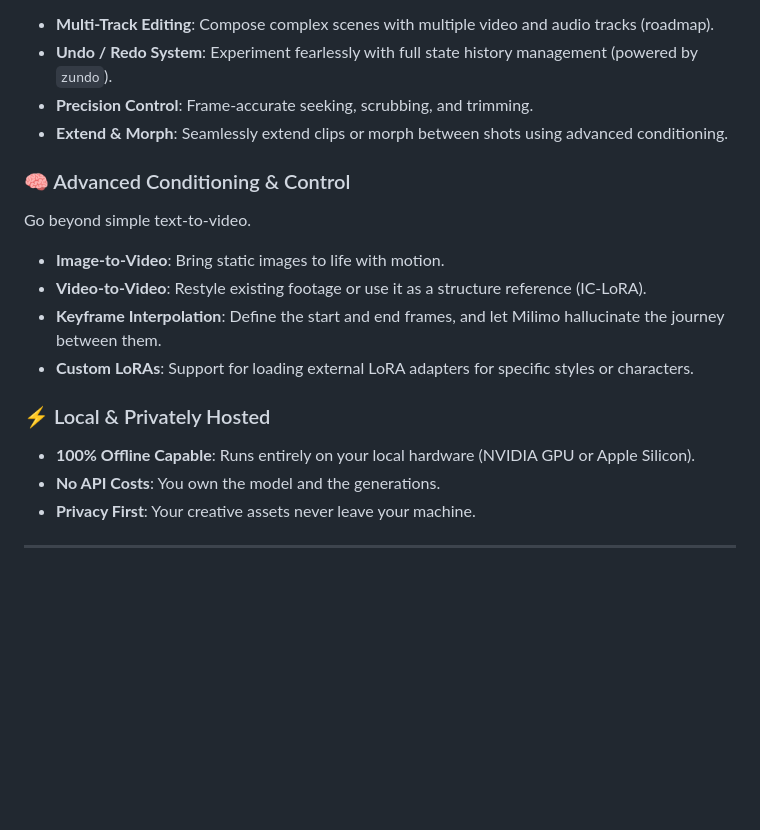
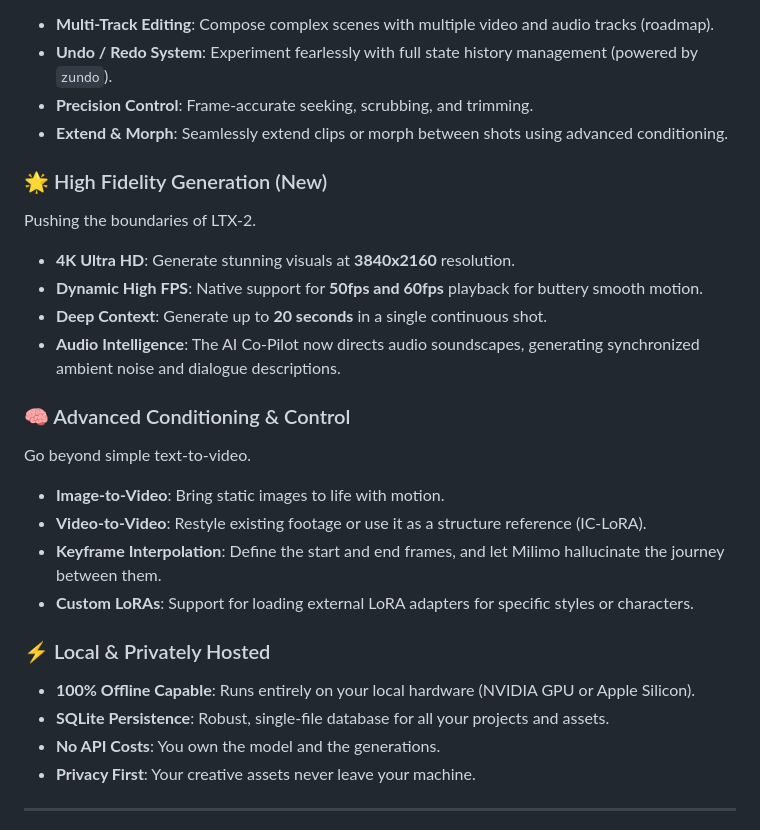
Before and after one commit to mainza-ai/milimovideo, a Markdown page: README.md, the part around the change. Drawn GitHub-style; blank space fills up the shorter version.

Commit message:
docs: Update README and add Dev Diary 002 for High Fidelity release

```diff
--- a/README.md
+++ b/README.md
@@ -32,6 +32,13 @@ A fully functional timeline built for the AI workflow.
 - **Precision Control**: Frame-accurate seeking, scrubbing, and trimming.
 - **Extend & Morph**: Seamlessly extend clips or morph between shots using advanced conditioning.
 
+### 🌟 High Fidelity Generation (New)
+Pushing the boundaries of LTX-2.
+- **4K Ultra HD**: Generate stunning visuals at **3840x2160** resolution.
+- **Dynamic High FPS**: Native support for **50fps and 60fps** playback for buttery smooth motion.
+- **Deep Context**: Generate up to **20 seconds** in a single continuous shot.
+- **Audio Intelligence**: The AI Co-Pilot now directs audio soundscapes, generating synchronized ambient noise and dialogue descriptions.
+
 ### 🧠 Advanced Conditioning & Control
 Go beyond simple text-to-video.
 - **Image-to-Video**: Bring static images to life with motion.
@@ -41,6 +48,7 @@ Go beyond simple text-to-video.
 
 ### ⚡ Local & Privately Hosted
 - **100% Offline Capable**: Runs entirely on your local hardware (NVIDIA GPU or Apple Silicon).
+- **SQLite Persistence**: Robust, single-file database for all your projects and assets.
 - **No API Costs**: You own the model and the generations.
 - **Privacy First**: Your creative assets never leave your machine.
 
```
Also changed, not shown: dev_diary/social_update_002.md (added, +27 -0 lines).
